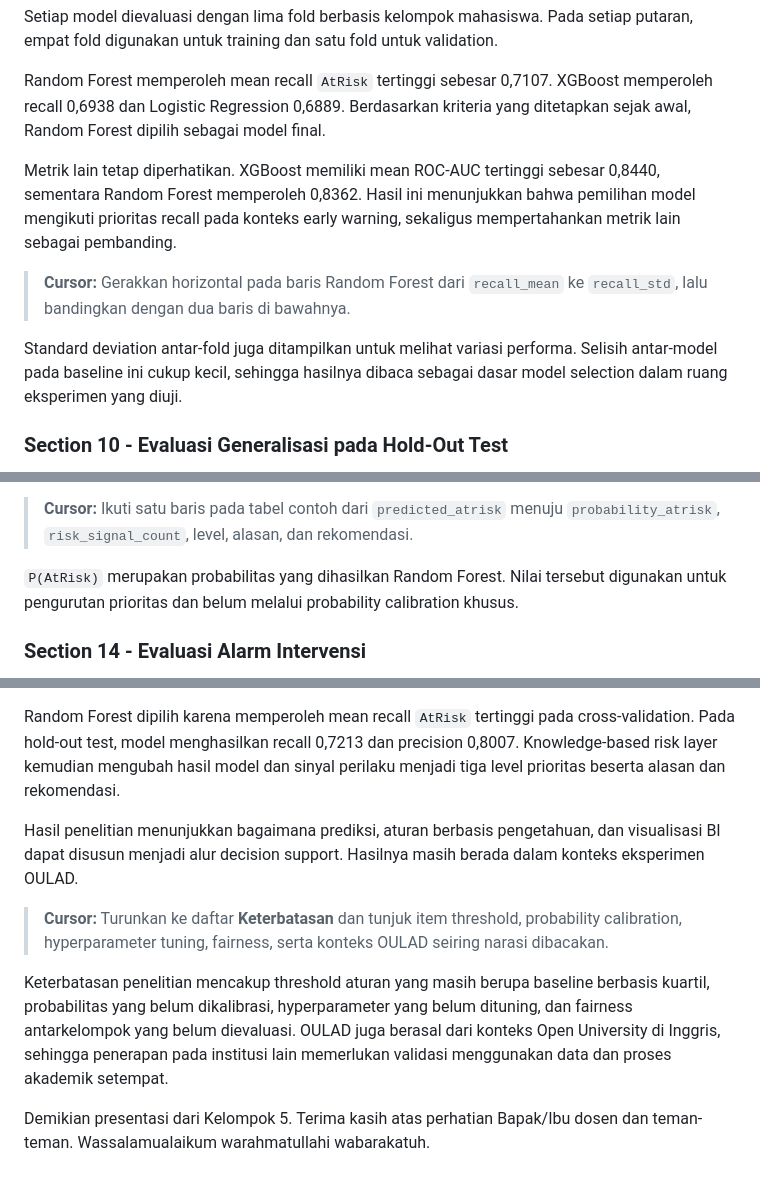
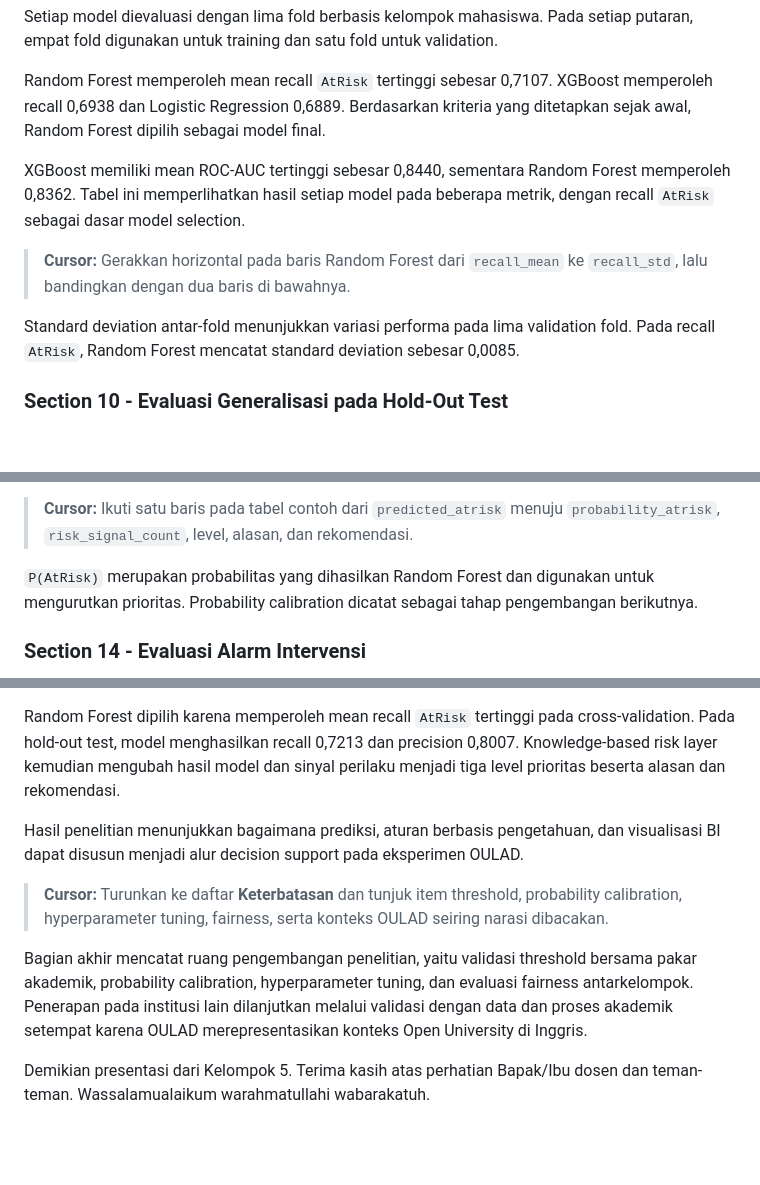
Before and after one commit to riskihajar/data-viz-bi, a Markdown page: docs/narasi-presentasi-notebook-oulad.md, 3 parts joined by grey strips. Drawn GitHub-style; blank space fills up the shorter version.

```diff
--- a/docs/narasi-presentasi-notebook-oulad.md
+++ b/docs/narasi-presentasi-notebook-oulad.md
@@ -150,11 +150,11 @@ Setiap model dievaluasi dengan lima fold berbasis kelompok mahasiswa. Pada setia
 
 Random Forest memperoleh mean recall `AtRisk` tertinggi sebesar 0,7107. XGBoost memperoleh recall 0,6938 dan Logistic Regression 0,6889. Berdasarkan kriteria yang ditetapkan sejak awal, Random Forest dipilih sebagai model final.
 
-Metrik lain tetap diperhatikan. XGBoost memiliki mean ROC-AUC tertinggi sebesar 0,8440, sementara Random Forest memperoleh 0,8362. Hasil ini menunjukkan bahwa pemilihan model mengikuti prioritas recall pada konteks early warning, sekaligus mempertahankan metrik lain sebagai pembanding.
+XGBoost memiliki mean ROC-AUC tertinggi sebesar 0,8440, sementara Random Forest memperoleh 0,8362. Tabel ini memperlihatkan hasil setiap model pada beberapa metrik, dengan recall `AtRisk` sebagai dasar model selection.
 
 > **Cursor:** Gerakkan horizontal pada baris Random Forest dari `recall_mean` ke `recall_std`, lalu bandingkan dengan dua baris di bawahnya.
 
-Standard deviation antar-fold juga ditampilkan untuk melihat variasi performa. Selisih antar-model pada baseline ini cukup kecil, sehingga hasilnya dibaca sebagai dasar model selection dalam ruang eksperimen yang diuji.
+Standard deviation antar-fold menunjukkan variasi performa pada lima validation fold. Pada recall `AtRisk`, Random Forest mencatat standard deviation sebesar 0,0085.
 
 ### Section 10 - Evaluasi Generalisasi pada Hold-Out Test
 
@@ -220,7 +220,7 @@ Hasil pada hold-out test terdiri dari 1.816 baris `High Risk`, 1.979 `Medium Ris
 
 > **Cursor:** Ikuti satu baris pada tabel contoh dari `predicted_atrisk` menuju `probability_atrisk`, `risk_signal_count`, level, alasan, dan rekomendasi.
 
-`P(AtRisk)` merupakan probabilitas yang dihasilkan Random Forest. Nilai tersebut digunakan untuk pengurutan prioritas dan belum melalui probability calibration khusus.
+`P(AtRisk)` merupakan probabilitas yang dihasilkan Random Forest dan digunakan untuk mengurutkan prioritas. Probability calibration dicatat sebagai tahap pengembangan berikutnya.
 
 ### Section 14 - Evaluasi Alarm Intervensi
 
@@ -276,10 +276,10 @@ Penelitian ini membandingkan tiga model supervised binary classification untuk m
 
 Random Forest dipilih karena memperoleh mean recall `AtRisk` tertinggi pada cross-validation. Pada hold-out test, model menghasilkan recall 0,7213 dan precision 0,8007. Knowledge-based risk layer kemudian mengubah hasil model dan sinyal perilaku menjadi tiga level prioritas beserta alasan dan rekomendasi.
 
-Hasil penelitian menunjukkan bagaimana prediksi, aturan berbasis pengetahuan, dan visualisasi BI dapat disusun menjadi alur decision support. Hasilnya masih berada dalam konteks eksperimen OULAD.
+Hasil penelitian menunjukkan bagaimana prediksi, aturan berbasis pengetahuan, dan visualisasi BI dapat disusun menjadi alur decision support pada eksperimen OULAD.
 
 > **Cursor:** Turunkan ke daftar **Keterbatasan** dan tunjuk item threshold, probability calibration, hyperparameter tuning, fairness, serta konteks OULAD seiring narasi dibacakan.
 
-Keterbatasan penelitian mencakup threshold aturan yang masih berupa baseline berbasis kuartil, probabilitas yang belum dikalibrasi, hyperparameter yang belum dituning, dan fairness antarkelompok yang belum dievaluasi. OULAD juga berasal dari konteks Open University di Inggris, sehingga penerapan pada institusi lain memerlukan validasi menggunakan data dan proses akademik setempat.
+Bagian akhir mencatat ruang pengembangan penelitian, yaitu validasi threshold bersama pakar akademik, probability calibration, hyperparameter tuning, dan evaluasi fairness antarkelompok. Penerapan pada institusi lain dilanjutkan melalui validasi dengan data dan proses akademik setempat karena OULAD merepresentasikan konteks Open University di Inggris.
 
 Demikian presentasi dari Kelompok 5. Terima kasih atas perhatian Bapak/Ibu dosen dan teman-teman. Wassalamualaikum warahmatullahi wabarakatuh.
```
Also changed, not shown: other parts of docs/narasi-presentasi-notebook-oulad.md (+8 -8 lines).
